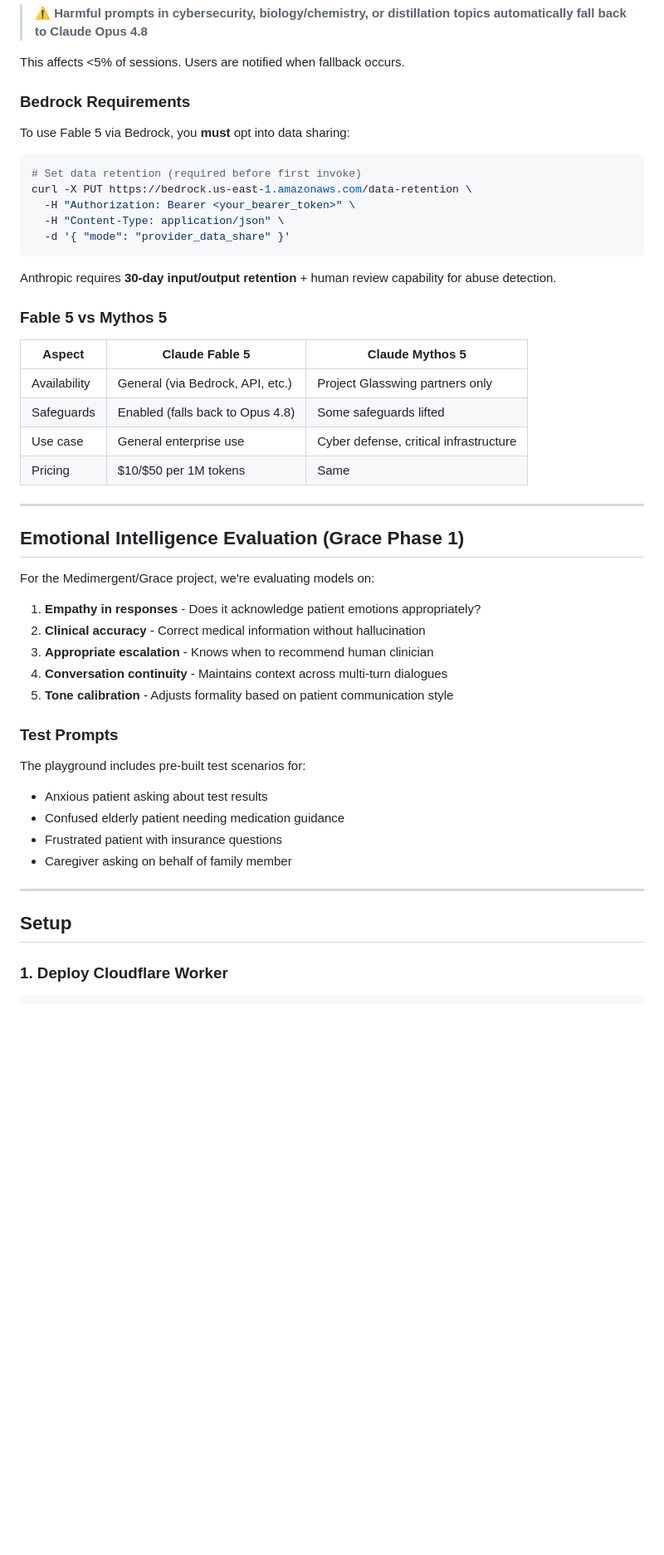
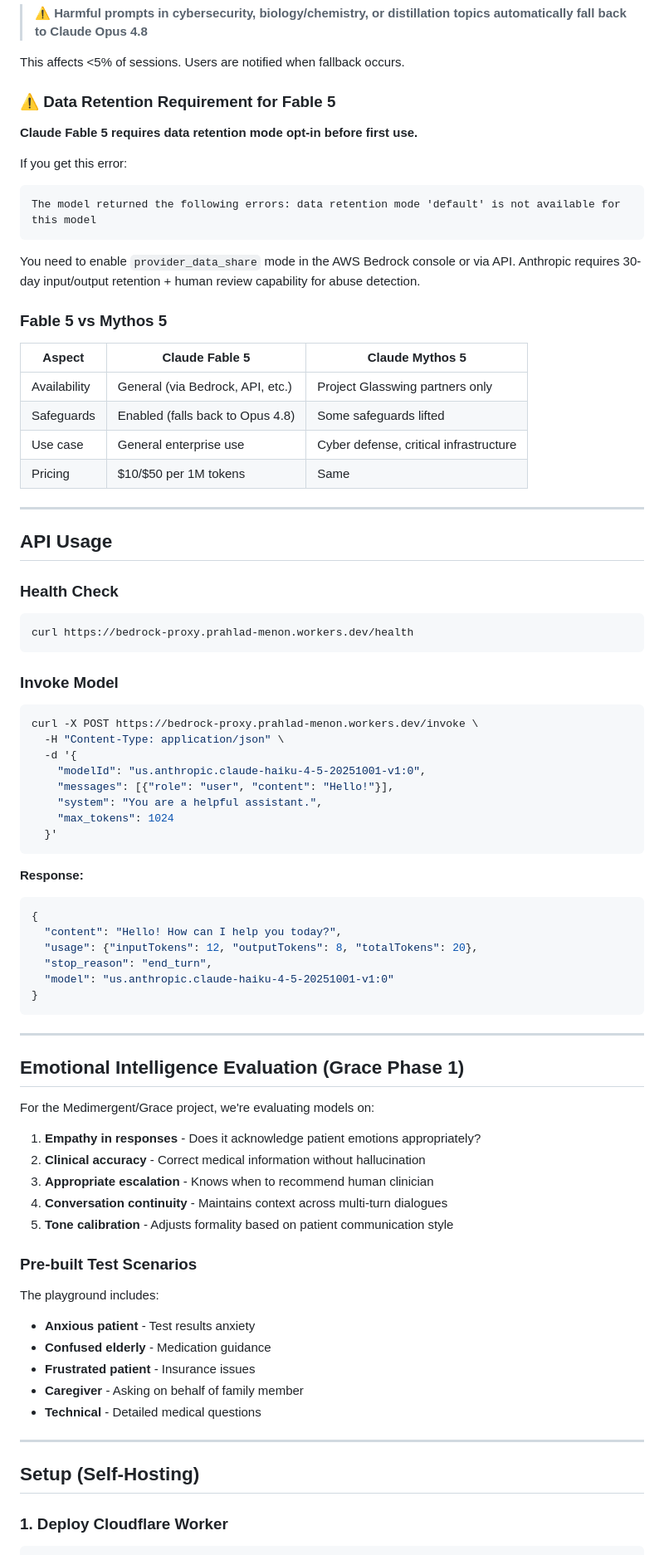
Before and after one commit to menonpg/bedrock-model-playground, a Markdown page: README.md, the part around one of its changes. Shown at 83% size. Drawn GitHub-style; blank space fills up the shorter version.

Commit message:
docs: comprehensive README with inference profiles, API usage, and setup instructions

````diff
--- a/README.md
+++ b/README.md
@@ -73,19 +76,16 @@ Fable 5 includes **safety classifiers** that detect potential misuse. When trigg
 
 This affects <5% of sessions. Users are notified when fallback occurs.
 
-### Bedrock Requirements
+### ⚠️ Data Retention Requirement for Fable 5
 
-To use Fable 5 via Bedrock, you **must** opt into data sharing:
+**Claude Fable 5 requires data retention mode opt-in before first use.**
 
-```bash
-# Set data retention (required before first invoke)
-curl -X PUT https://bedrock.us-east-1.amazonaws.com/data-retention \
-  -H "Authorization: Bearer <your_bearer_token>" \
-  -H "Content-Type: application/json" \
-  -d '{ "mode": "provider_data_share" }'
+If you get this error:
+```
+The model returned the following errors: data retention mode 'default' is not available for this model
 ```
 
-Anthropic requires **30-day input/output retention** + human review capability for abuse detection.
+You need to enable `provider_data_share` mode in the AWS Bedrock console or via API. Anthropic requires 30-day input/output retention + human review capability for abuse detection.
 
 ### Fable 5 vs Mythos 5
 
@@ -95,6 +95,39 @@ Anthropic requires **30-day input/output retention** + human review capability f
 | Safeguards | Enabled (falls back to Opus 4.8) | Some safeguards lifted |
 | Use case | General enterprise use | Cyber defense, critical infrastructure |
 | Pricing | $10/$50 per 1M tokens | Same |
+
+---
+
+## API Usage
+
+### Health Check
+
+```bash
+curl https://bedrock-proxy.prahlad-menon.workers.dev/health
+```
+
+### Invoke Model
+
+```bash
+curl -X POST https://bedrock-proxy.prahlad-menon.workers.dev/invoke \
+  -H "Content-Type: application/json" \
+  -d '{
+    "modelId": "us.anthropic.claude-haiku-4-5-20251001-v1:0",
+    "messages": [{"role": "user", "content": "Hello!"}],
+    "system": "You are a helpful assistant.",
+    "max_tokens": 1024
+  }'
+```
+
+**Response:**
+```json
+{
+  "content": "Hello! How can I help you today?",
+  "usage": {"inputTokens": 12, "outputTokens": 8, "totalTokens": 20},
+  "stop_reason": "end_turn",
+  "model": "us.anthropic.claude-haiku-4-5-20251001-v1:0"
+}
+```
 
 ---
 
@@ -108,17 +141,18 @@ For the Medimergent/Grace project, we're evaluating models on:
 4. **Conversation continuity** - Maintains context across multi-turn dialogues
 5. **Tone calibration** - Adjusts formality based on patient communication style
 
-### Test Prompts
+### Pre-built Test Scenarios
 
-The playground includes pre-built test scenarios for:
-- Anxious patient asking about test results
-- Confused elderly patient needing medication guidance
-- Frustrated patient with insurance questions
-- Caregiver asking on behalf of family member
+The playground includes:
+- **Anxious patient** - Test results anxiety
+- **Confused elderly** - Medication guidance
+- **Frustrated patient** - Insurance issues
+- **Caregiver** - Asking on behalf of family member
+- **Technical** - Detailed medical questions
 
 ---
 
-## Setup
+## Setup (Self-Hosting)
 
 ### 1. Deploy Cloudflare Worker
 
````
Also changed, not shown: other parts of README.md (+58 -33 lines).
